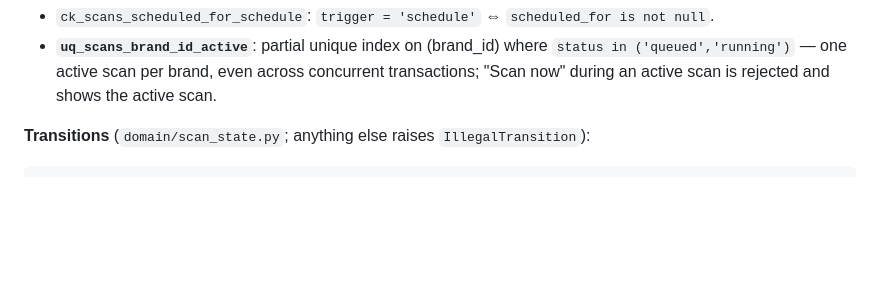
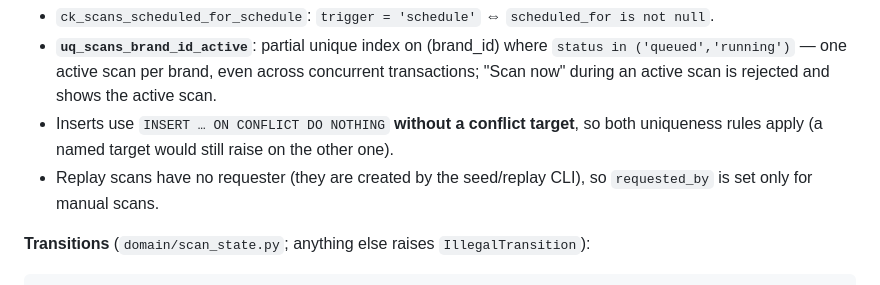
Before and after one commit to aniketmaithani/serpsense, a Markdown page: docs/architecture/data-model.md, the part around the change. Drawn GitHub-style; blank space fills up the shorter version.

Commit message:
docs(db): untargeted ON CONFLICT for scan inserts (#21)
Review reproduced that naming uq_scans_brand_id_scheduled_for as the
conflict target still raises on the partial active-scan index (Postgres
allows one arbiter). The data model now says scan inserts use ON CONFLICT
DO NOTHING with no target, and that replay scans have no requester.

````diff
--- a/docs/architecture/data-model.md
+++ b/docs/architecture/data-model.md
@@ -154,6 +154,8 @@ All have a brand FK (RESTRICT). Aliases, watch terms and location queries are `c
 
 - `ck_scans_scheduled_for_schedule`: `trigger = 'schedule'` ⇔ `scheduled_for is not null`.
 - **`uq_scans_brand_id_active`**: partial unique index on (brand_id) where `status in ('queued','running')` — one active scan per brand, even across concurrent transactions; "Scan now" during an active scan is rejected and shows the active scan.
+- Inserts use `INSERT … ON CONFLICT DO NOTHING` **without a conflict target**, so both uniqueness rules apply (a named target would still raise on the other one).
+- Replay scans have no requester (they are created by the seed/replay CLI), so `requested_by` is set only for manual scans.
 
 **Transitions** (`domain/scan_state.py`; anything else raises `IllegalTransition`):
 ```
````
